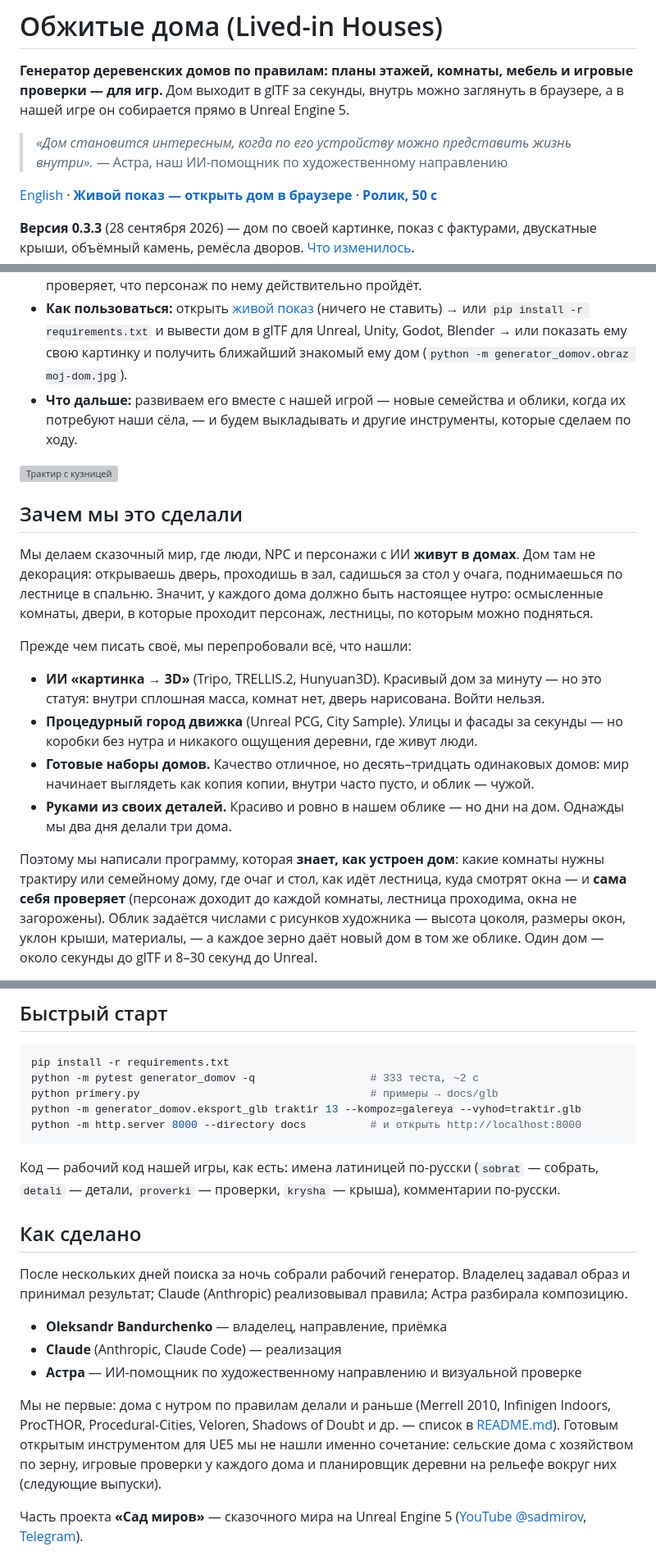
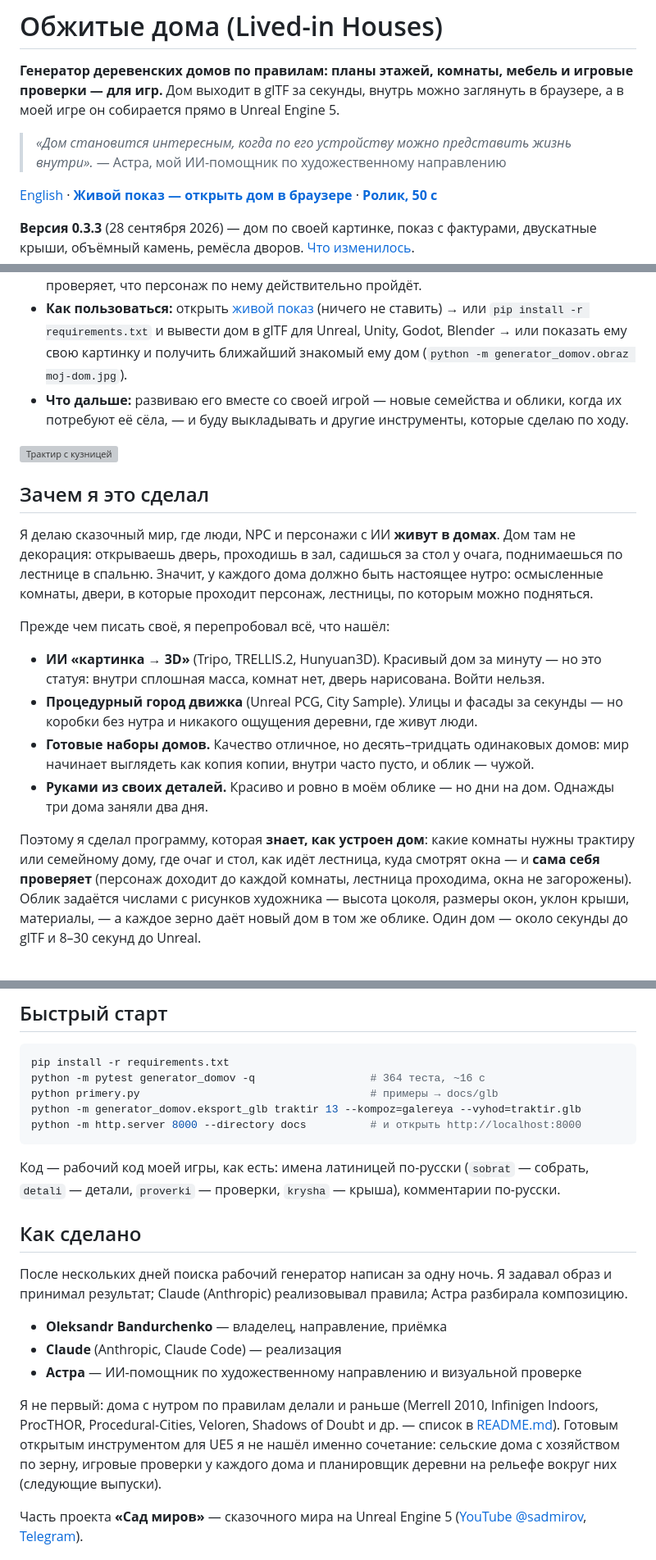
Before and after one commit to bandurchencko/lived-in-houses, a Markdown page: README.ru.md, 3 parts joined by grey strips. Shown at 82% size. Drawn GitHub-style; grey boxes are pictures that could not be loaded.

Commit message:
README: one author speaks as I, not we (owner's word); test count 364
Co-Authored-By: Claude Opus 5.5 <noreply@anthropic.com>

````diff
--- a/README.ru.md
+++ b/README.ru.md
@@ -1,9 +1,9 @@
 # Обжитые дома (Lived-in Houses)
 
 **Генератор деревенских домов по правилам: планы этажей, комнаты, мебель и игровые проверки — для игр.** Дом выходит в
-glTF за секунды, внутрь можно заглянуть в браузере, а в нашей игре он собирается прямо в Unreal Engine 5.
+glTF за секунды, внутрь можно заглянуть в браузере, а в моей игре он собирается прямо в Unreal Engine 5.
 
-> *«Дом становится интересным, когда по его устройству можно представить жизнь внутри».* — Астра, наш ИИ-помощник по
+> *«Дом становится интересным, когда по его устройству можно представить жизнь внутри».* — Астра, мой ИИ-помощник по
 > художественному направлению
 
 [English](README.md) · **[Живой показ — открыть дом в браузере](https://bandurchencko.github.io/lived-in-houses/)** · **[Ролик, 50 с](https://bandurchencko.github.io/lived-in-houses/lived-in-houses.mp4)**
@@ -20,18 +20,18 @@ glTF за секунды, внутрь можно заглянуть в брау
 - **Как пользоваться:** открыть [живой показ](https://bandurchencko.github.io/lived-in-houses/) (ничего не ставить) →
   или `pip install -r requirements.txt` и вывести дом в glTF для Unreal, Unity, Godot, Blender → или показать ему свою
   картинку и получить ближайший знакомый ему дом (`python -m generator_domov.obraz moj-dom.jpg`).
-- **Что дальше:** развиваем его вместе с нашей игрой — новые семейства и облики, когда их потребуют наши сёла, — и
-  будем выкладывать и другие инструменты, которые сделаем по ходу.
+- **Что дальше:** развиваю его вместе со своей игрой — новые семейства и облики, когда их потребуют её сёла, — и
+  буду выкладывать и другие инструменты, которые сделаю по ходу.
 
 ![Трактир с кузницей](docs/obrazy/cover-tavern-13.png)
 
-## Зачем мы это сделали
+## Зачем я это сделал
 
-Мы делаем сказочный мир, где люди, NPC и персонажи с ИИ **живут в домах**. Дом там не декорация: открываешь дверь,
+Я делаю сказочный мир, где люди, NPC и персонажи с ИИ **живут в домах**. Дом там не декорация: открываешь дверь,
 проходишь в зал, садишься за стол у очага, поднимаешься по лестнице в спальню. Значит, у каждого дома должно быть
 настоящее нутро: осмысленные комнаты, двери, в которые проходит персонаж, лестницы, по которым можно подняться.
 
-Прежде чем писать своё, мы перепробовали всё, что нашли:
+Прежде чем писать своё, я перепробовал всё, что нашёл:
 
 - **ИИ «картинка → 3D»** (Tripo, TRELLIS.2, Hunyuan3D). Красивый дом за минуту — но это статуя: внутри сплошная
   масса, комнат нет, дверь нарисована. Войти нельзя.
@@ -39,9 +39,9 @@ glTF за секунды, внутрь можно заглянуть в брау
   ощущения деревни, где живут люди.
 - **Готовые наборы домов.** Качество отличное, но десять–тридцать одинаковых домов: мир начинает выглядеть как
   копия копии, внутри часто пусто, и облик — чужой.
-- **Руками из своих деталей.** Красиво и ровно в нашем облике — но дни на дом. Однажды мы два дня делали три дома.
+- **Руками из своих деталей.** Красиво и ровно в моём облике — но дни на дом. Однажды три дома заняли два дня.
 
-Поэтому мы написали программу, которая **знает, как устроен дом**: какие комнаты нужны трактиру или семейному дому,
+Поэтому я сделал программу, которая **знает, как устроен дом**: какие комнаты нужны трактиру или семейному дому,
 где очаг и стол, как идёт лестница, куда смотрят окна — и **сама себя проверяет** (персонаж доходит до каждой комнаты,
 лестница проходима, окна не загорожены). Облик задаётся числами с рисунков художника — высота цоколя, размеры окон,
 уклон крыши, материалы, — а каждое зерно даёт новый дом в том же облике. Один дом — около секунды до glTF и 8–30 секунд
@@ -144,27 +144,27 @@ python -m generator_domov.obraz moj-dom.jpg --glaza=api         # само: кл
 
 ```bash
 pip install -r requirements.txt
-python -m pytest generator_domov -q                  # 333 теста, ~2 с
+python -m pytest generator_domov -q                  # 364 теста, ~16 с
 python primery.py                                    # примеры → docs/glb
 python -m generator_domov.eksport_glb traktir 13 --kompoz=galereya --vyhod=traktir.glb
 python -m http.server 8000 --directory docs          # и открыть http://localhost:8000
 ```
 
-Код — рабочий код нашей игры, как есть: имена латиницей по-русски (`sobrat` — собрать, `detali` — детали, `proverki` —
+Код — рабочий код моей игры, как есть: имена латиницей по-русски (`sobrat` — собрать, `detali` — детали, `proverki` —
 проверки, `krysha` — крыша), комментарии по-русски.
 
 ## Как сделано
 
-После нескольких дней поиска за ночь собрали рабочий генератор. Владелец задавал образ и принимал результат; Claude
+После нескольких дней поиска рабочий генератор написан за одну ночь. Я задавал образ и принимал результат; Claude
 (Anthropic) реализовывал правила; Астра разбирала композицию.
 
 - **Oleksandr Bandurchenko** — владелец, направление, приёмка
 - **Claude** (Anthropic, Claude Code) — реализация
 - **Астра** — ИИ-помощник по художественному направлению и визуальной проверке
 
-Мы не первые: дома с нутром по правилам делали и раньше (Merrell 2010, Infinigen Indoors, ProcTHOR, Procedural-Cities,
-Veloren, Shadows of Doubt и др. — список в [README.md](README.md#prior-art--we-are-not-the-first)). Готовым открытым
-инструментом для UE5 мы не нашли именно сочетание: сельские дома с хозяйством по зерну, игровые проверки у каждого дома
+Я не первый: дома с нутром по правилам делали и раньше (Merrell 2010, Infinigen Indoors, ProcTHOR, Procedural-Cities,
+Veloren, Shadows of Doubt и др. — список в [README.md](README.md#prior-art--i-am-not-the-first)). Готовым открытым
+инструментом для UE5 я не нашёл именно сочетание: сельские дома с хозяйством по зерну, игровые проверки у каждого дома
 и планировщик деревни на рельефе вокруг них (следующие выпуски).
 
 Часть проекта **«Сад миров»** — сказочного мира на Unreal Engine 5 ([YouTube @sadmirov](https://www.youtube.com/@sadmirov),
````
Also changed, not shown: other parts of README.ru.md (+5 -5 lines), CHANGELOG.md (+2 -2 lines), README.md (+25 -25 lines).
